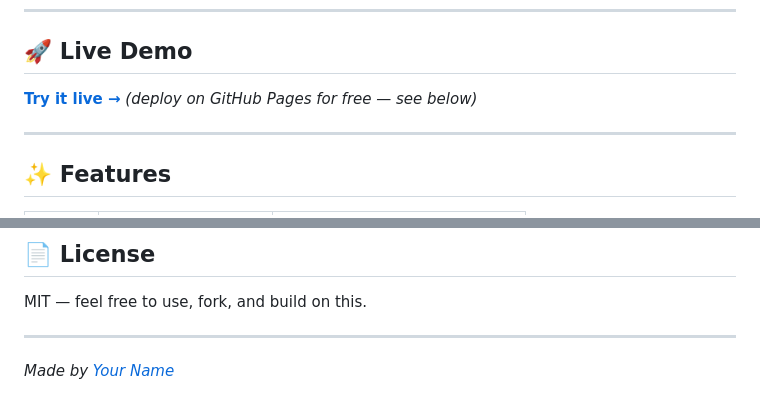
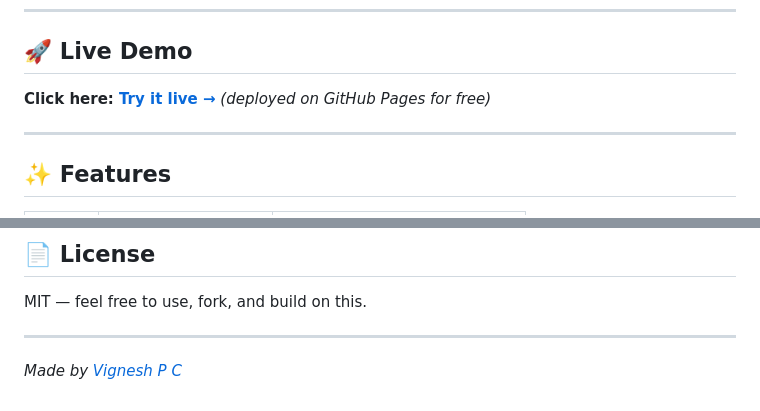
Before and after one commit to Vignesh-P-C/SecureStack-Multi-Layer-Web-Security-Lab, a Markdown page: README.md, 2 parts joined by grey strips. Rendered like a GitHub page.

Commit message:
Update live demo link and author name in README

```diff
--- a/README.md
+++ b/README.md
@@ -8,8 +8,7 @@ A browser-based security demo featuring **4 progressive authentication layers**
 
 ## 🚀 Live Demo
 
-<!-- Add your GitHub Pages / Netlify / Vercel link here -->
-**[Try it live →](https://vignesh-p-c.github.io/SecureStack-Multi-Layer-Web-Security-Lab/)**  *(deploy on GitHub Pages for free — see below)*
+**Click here: [Try it live →](https://vignesh-p-c.github.io/SecureStack-Multi-Layer-Web-Security-Lab/)**  *(deployed on GitHub Pages for free)*
 
 ---
 
@@ -131,4 +130,4 @@ MIT — feel free to use, fork, and build on this.
 
 ---
 
-*Made by [Your Name](https://github.com/YOUR_USERNAME)*
+*Made by [Vignesh P C](https://github.com/Vignesh-P-C)*
```
